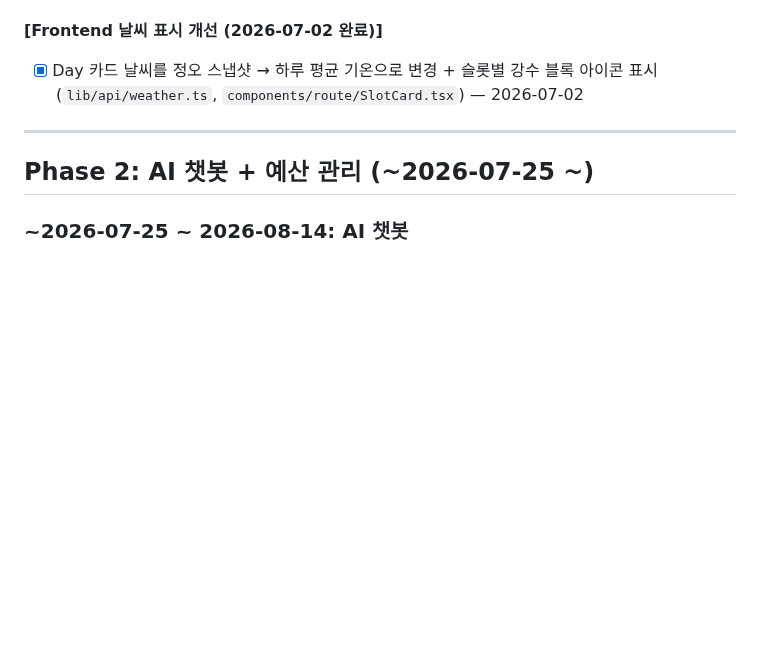
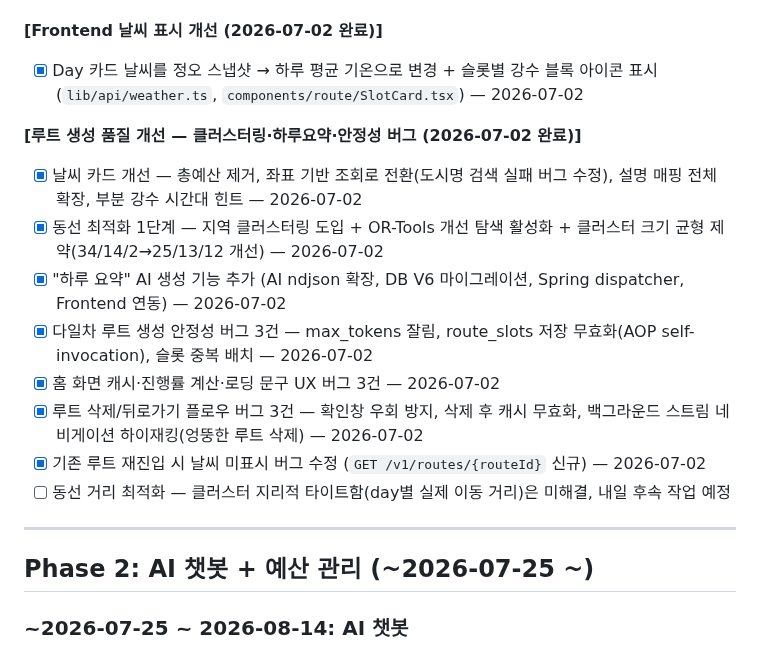
Before and after one commit to Cloumy-app/cloumy, a Markdown page: planning/milestones.md, the part around the change. GitHub-like rendering; blank space fills up the shorter version.

Commit message:
docs: 📝 [공통] 2026-07-02 완료 항목 milestones 반영
날씨 카드, 동선 클러스터링 1단계, AI 하루 요약, 다일차 루트 생성 안정성,
루트 삭제/재진입 플로우 버그 수정을 반영. 동선(거리) 최적화 자체는
클러스터 크기 균형만 개선됐고 day별 실제 이동 거리 단축은 미해결로
별도 표기(다음 세션 과제).

Co-Authored-By: Claude Sonnet 5 <noreply@anthropic.com>

```diff
--- a/planning/milestones.md
+++ b/planning/milestones.md
@@ -175,6 +175,16 @@ Cloumy의 핵심 가치 — AI 루트 생성 완성 (앱 확인 중심 반복
 **[Frontend 날씨 표시 개선 (2026-07-02 완료)]**
 - [x] Day 카드 날씨를 정오 스냅샷 → 하루 평균 기온으로 변경 + 슬롯별 강수 블록 아이콘 표시 (`lib/api/weather.ts`, `components/route/SlotCard.tsx`) — 2026-07-02
 
+**[루트 생성 품질 개선 — 클러스터링·하루요약·안정성 버그 (2026-07-02 완료)]**
+- [x] 날씨 카드 개선 — 총예산 제거, 좌표 기반 조회로 전환(도시명 검색 실패 버그 수정), 설명 매핑 전체 확장, 부분 강수 시간대 힌트 — 2026-07-02
+- [x] 동선 최적화 1단계 — 지역 클러스터링 도입 + OR-Tools 개선 탐색 활성화 + 클러스터 크기 균형 제약(34/14/2→25/13/12 개선) — 2026-07-02
+- [x] "하루 요약" AI 생성 기능 추가 (AI ndjson 확장, DB V6 마이그레이션, Spring dispatcher, Frontend 연동) — 2026-07-02
+- [x] 다일차 루트 생성 안정성 버그 3건 — max_tokens 잘림, route_slots 저장 무효화(AOP self-invocation), 슬롯 중복 배치 — 2026-07-02
+- [x] 홈 화면 캐시·진행률 계산·로딩 문구 UX 버그 3건 — 2026-07-02
+- [x] 루트 삭제/뒤로가기 플로우 버그 3건 — 확인창 우회 방지, 삭제 후 캐시 무효화, 백그라운드 스트림 네비게이션 하이재킹(엉뚱한 루트 삭제) — 2026-07-02
+- [x] 기존 루트 재진입 시 날씨 미표시 버그 수정 (`GET /v1/routes/{routeId}` 신규) — 2026-07-02
+- [ ] 동선 거리 최적화 — 클러스터 지리적 타이트함(day별 실제 이동 거리)은 미해결, 내일 후속 작업 예정
+
 ---
 
 ## Phase 2: AI 챗봇 + 예산 관리 (~2026-07-25 ~)
```
